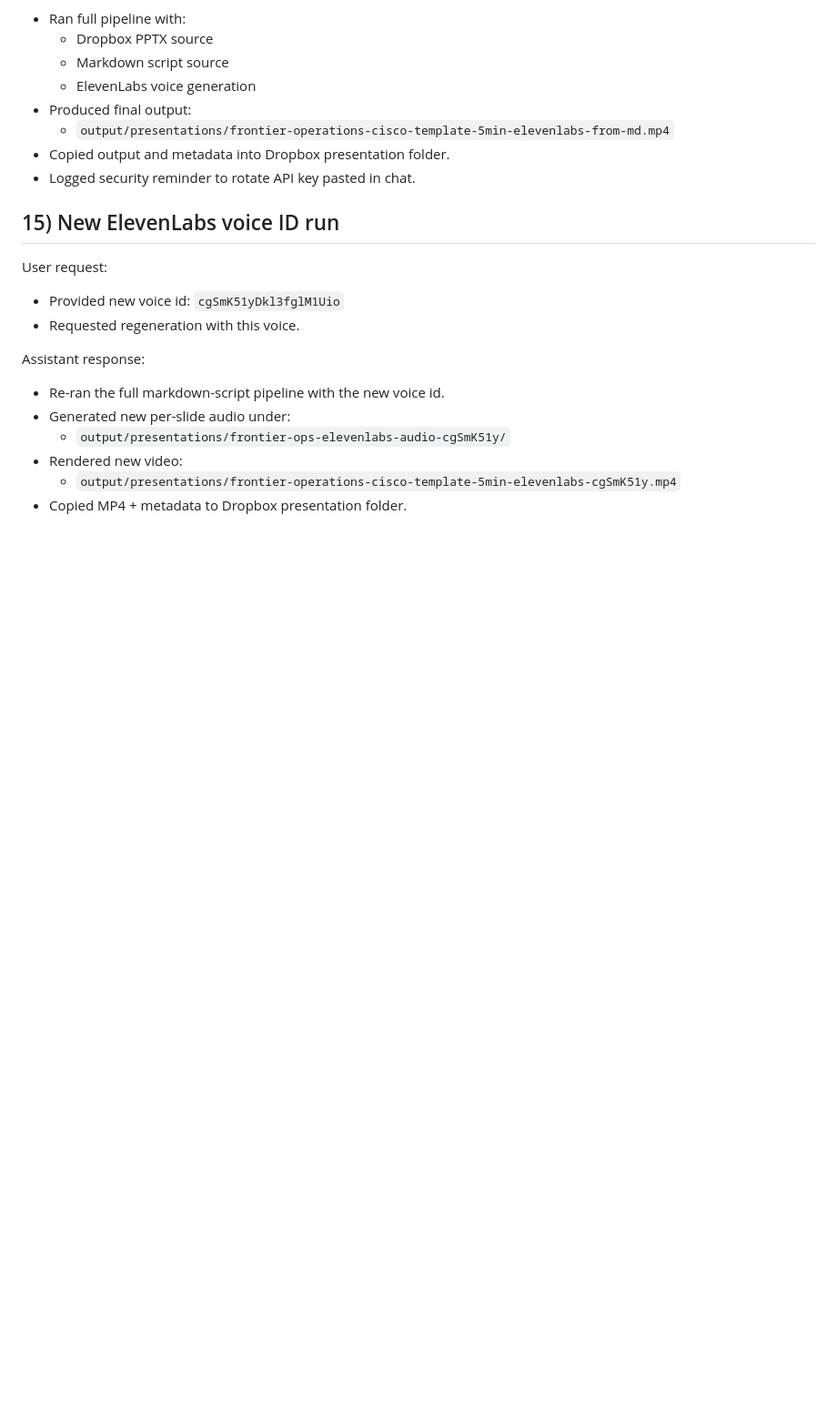
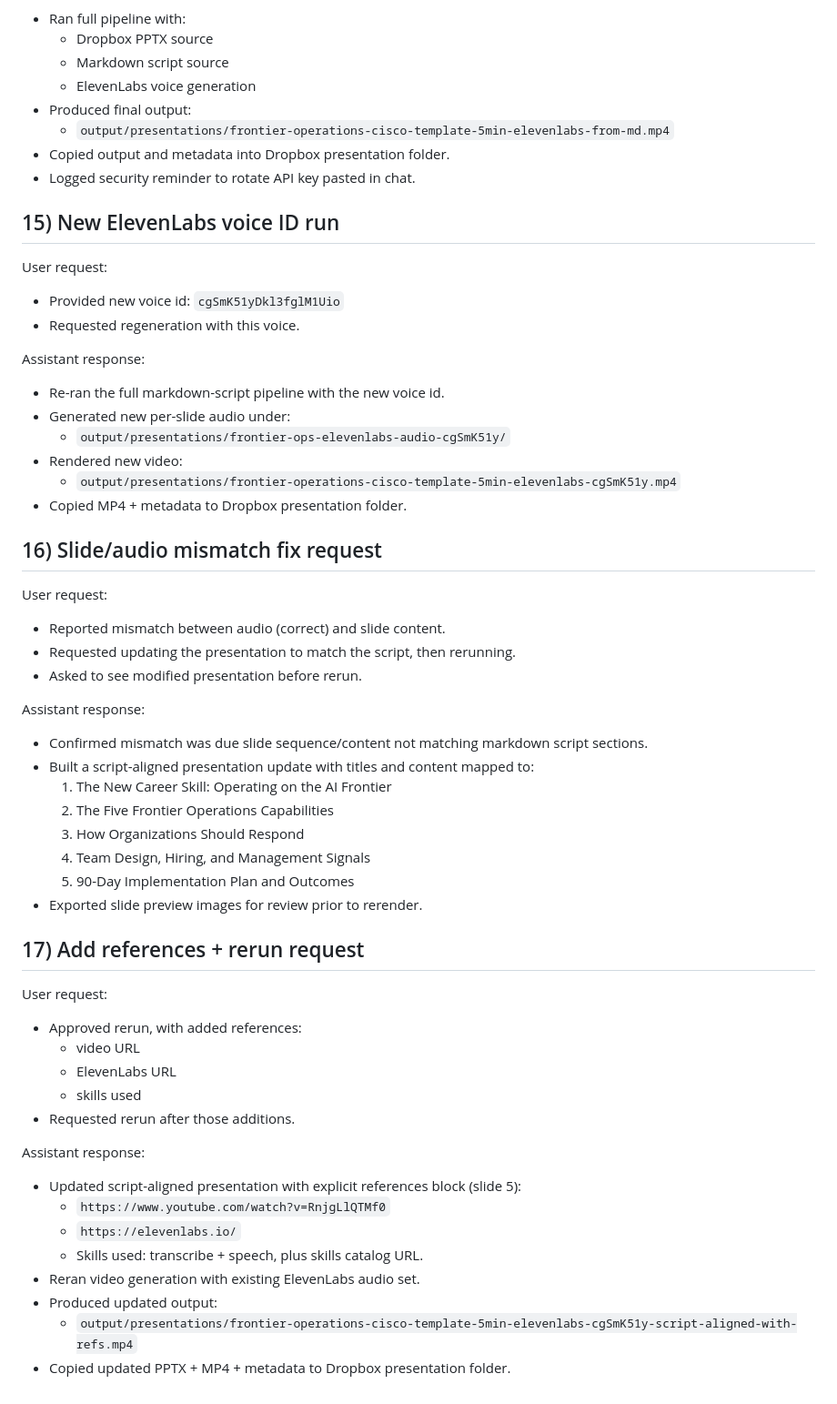
Before and after one commit to rpiasentin/vscode-dev-env, a Markdown page: docs/chat-transcript.md, the part around the change. Shown at 91% size. GitHub-like rendering; blank space fills up the shorter version.

Commit message:
Log script-aligned referenced rerender output

```diff
--- a/docs/chat-transcript.md
+++ b/docs/chat-transcript.md
@@ -179,3 +179,37 @@ Assistant response:
 - Rendered new video:
   - `output/presentations/frontier-operations-cisco-template-5min-elevenlabs-cgSmK51y.mp4`
 - Copied MP4 + metadata to Dropbox presentation folder.
+
+## 16) Slide/audio mismatch fix request
+User request:
+- Reported mismatch between audio (correct) and slide content.
+- Requested updating the presentation to match the script, then rerunning.
+- Asked to see modified presentation before rerun.
+
+Assistant response:
+- Confirmed mismatch was due slide sequence/content not matching markdown script sections.
+- Built a script-aligned presentation update with titles and content mapped to:
+  1. The New Career Skill: Operating on the AI Frontier
+  2. The Five Frontier Operations Capabilities
+  3. How Organizations Should Respond
+  4. Team Design, Hiring, and Management Signals
+  5. 90-Day Implementation Plan and Outcomes
+- Exported slide preview images for review prior to rerender.
+
+## 17) Add references + rerun request
+User request:
+- Approved rerun, with added references:
+  - video URL
+  - ElevenLabs URL
+  - skills used
+- Requested rerun after those additions.
+
+Assistant response:
+- Updated script-aligned presentation with explicit references block (slide 5):
+  - `https://www.youtube.com/watch?v=RnjgLlQTMf0`
+  - `https://elevenlabs.io/`
+  - Skills used: transcribe + speech, plus skills catalog URL.
+- Reran video generation with existing ElevenLabs audio set.
+- Produced updated output:
+  - `output/presentations/frontier-operations-cisco-template-5min-elevenlabs-cgSmK51y-script-aligned-with-refs.mp4`
+- Copied updated PPTX + MP4 + metadata to Dropbox presentation folder.
```
